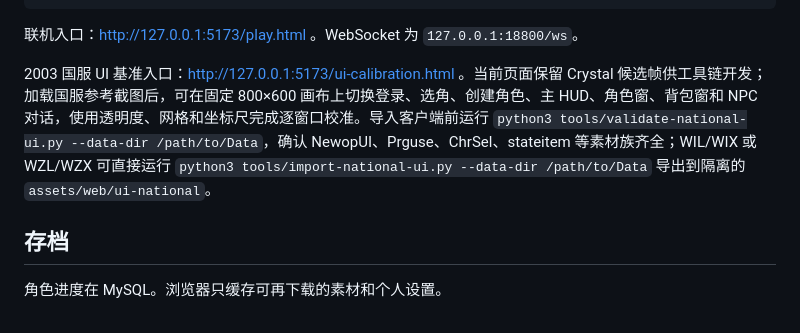
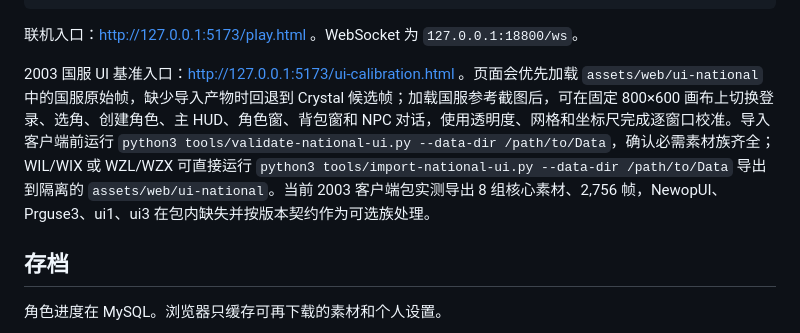
Before and after one commit to leiniaozl229/mir2, a Markdown page: docs/delivery.md, the part around the change. Drawn GitHub-style.

```diff
--- a/docs/delivery.md
+++ b/docs/delivery.md
@@ -26,7 +26,7 @@ npm run dev
 
 联机入口：http://127.0.0.1:5173/play.html 。WebSocket 为 `127.0.0.1:18800/ws`。
 
-2003 国服 UI 基准入口：http://127.0.0.1:5173/ui-calibration.html 。当前页面保留 Crystal 候选帧供工具链开发；加载国服参考截图后，可在固定 800×600 画布上切换登录、选角、创建角色、主 HUD、角色窗、背包窗和 NPC 对话，使用透明度、网格和坐标尺完成逐窗口校准。导入客户端前运行 `python3 tools/validate-national-ui.py --data-dir /path/to/Data`，确认 NewopUI、Prguse、ChrSel、stateitem 等素材族齐全；WIL/WIX 或 WZL/WZX 可直接运行 `python3 tools/import-national-ui.py --data-dir /path/to/Data` 导出到隔离的 `assets/web/ui-national`。
+2003 国服 UI 基准入口：http://127.0.0.1:5173/ui-calibration.html 。页面会优先加载 `assets/web/ui-national` 中的国服原始帧，缺少导入产物时回退到 Crystal 候选帧；加载国服参考截图后，可在固定 800×600 画布上切换登录、选角、创建角色、主 HUD、角色窗、背包窗和 NPC 对话，使用透明度、网格和坐标尺完成逐窗口校准。导入客户端前运行 `python3 tools/validate-national-ui.py --data-dir /path/to/Data`，确认必需素材族齐全；WIL/WIX 或 WZL/WZX 可直接运行 `python3 tools/import-national-ui.py --data-dir /path/to/Data` 导出到隔离的 `assets/web/ui-national`。当前 2003 客户端包实测导出 8 组核心素材、2,756 帧，NewopUI、Prguse3、ui1、ui3 在包内缺失并按版本契约作为可选族处理。
 
 ## 存档
 
```
Also changed, not shown: README.md (+3 -1 lines), docs/implementation-status.md (+1 -1 lines).
